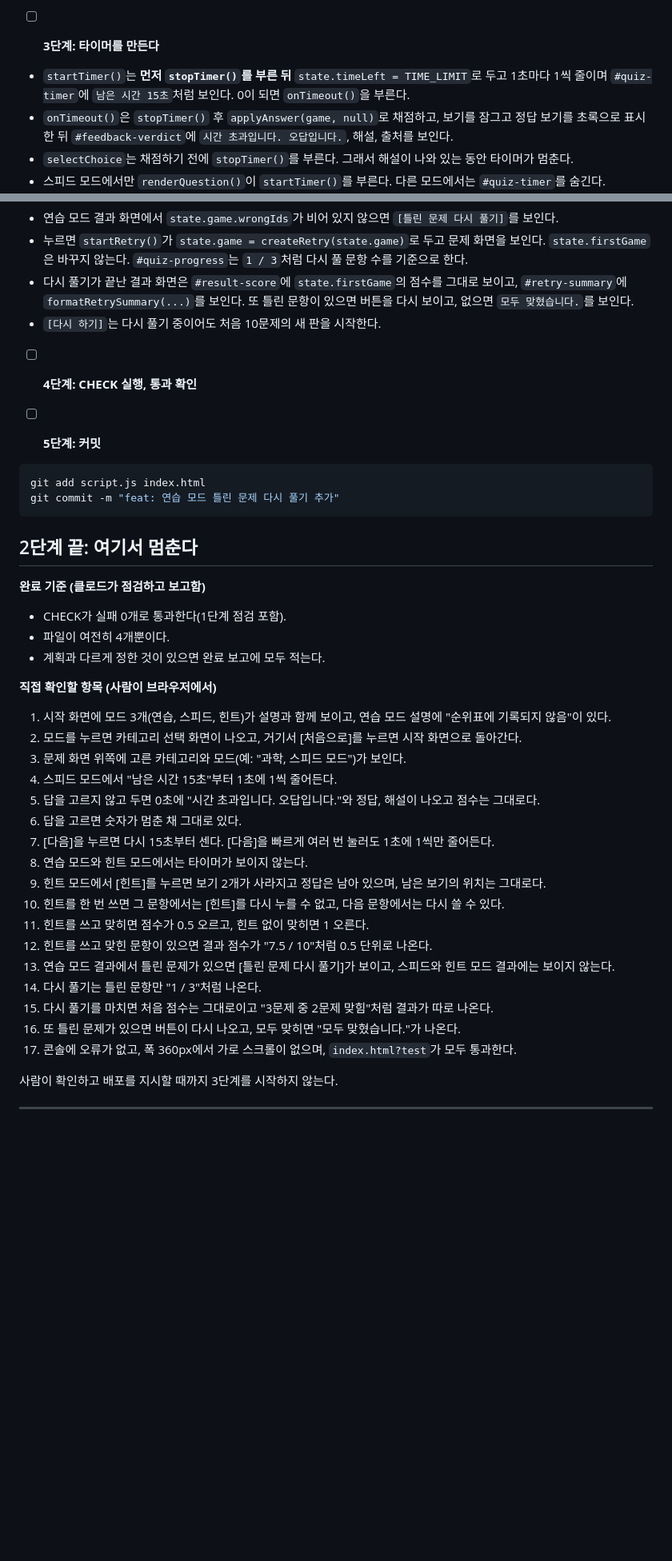
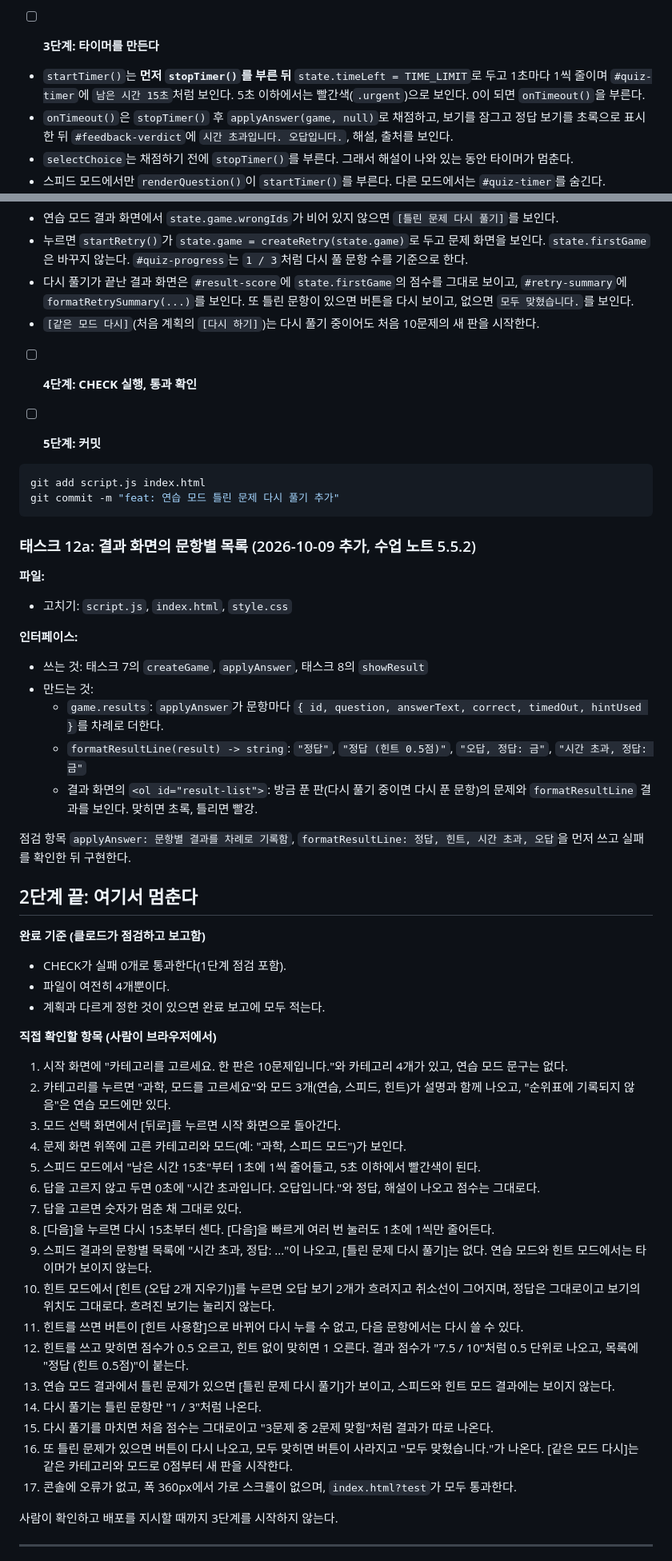
Before and after one commit to nk0101-del/Study03_Quiz, a Markdown page: IMPL-PLAN.md, 2 parts joined by grey strips. Shown at 80% size. Rendered like a GitHub page; blank space fills up the shorter version.

````diff
--- a/IMPL-PLAN.md
+++ b/IMPL-PLAN.md
@@ -426,7 +428,7 @@ check("스피드 제한 시간은 15초", () => assertEqual(TIME_LIMIT, 15));
 
 - [ ] **3단계: 타이머를 만든다**
 
-- `startTimer()`는 **먼저 `stopTimer()`를 부른 뒤** `state.timeLeft = TIME_LIMIT`로 두고 1초마다 1씩 줄이며 `#quiz-timer`에 `남은 시간 15초`처럼 보인다. 0이 되면 `onTimeout()`을 부른다.
+- `startTimer()`는 **먼저 `stopTimer()`를 부른 뒤** `state.timeLeft = TIME_LIMIT`로 두고 1초마다 1씩 줄이며 `#quiz-timer`에 `남은 시간 15초`처럼 보인다. 5초 이하에서는 빨간색(`.urgent`)으로 보인다. 0이 되면 `onTimeout()`을 부른다.
 - `onTimeout()`은 `stopTimer()` 후 `applyAnswer(game, null)`로 채점하고, 보기를 잠그고 정답 보기를 초록으로 표시한 뒤 `#feedback-verdict`에 `시간 초과입니다. 오답입니다.`, 해설, 출처를 보인다.
 - `selectChoice`는 채점하기 전에 `stopTimer()`를 부른다. 그래서 해설이 나와 있는 동안 타이머가 멈춘다.
 - 스피드 모드에서만 `renderQuestion()`이 `startTimer()`를 부른다. 다른 모드에서는 `#quiz-timer`를 숨긴다.
@@ -534,7 +536,7 @@ check("formatRetrySummary", () => assertEqual(formatRetrySummary(2, 3), "3문제
 - 연습 모드 결과 화면에서 `state.game.wrongIds`가 비어 있지 않으면 `[틀린 문제 다시 풀기]`를 보인다.
 - 누르면 `startRetry()`가 `state.game = createRetry(state.game)`로 두고 문제 화면을 보인다. `state.firstGame`은 바꾸지 않는다. `#quiz-progress`는 `1 / 3`처럼 다시 풀 문항 수를 기준으로 한다.
 - 다시 풀기가 끝난 결과 화면은 `#result-score`에 `state.firstGame`의 점수를 그대로 보이고, `#retry-summary`에 `formatRetrySummary(...)`를 보인다. 또 틀린 문항이 있으면 버튼을 다시 보이고, 없으면 `모두 맞혔습니다.`를 보인다.
-- `[다시 하기]`는 다시 풀기 중이어도 처음 10문제의 새 판을 시작한다.
+- `[같은 모드 다시]`(처음 계획의 `[다시 하기]`)는 다시 풀기 중이어도 처음 10문제의 새 판을 시작한다.
 
 - [ ] **4단계: CHECK 실행, 통과 확인**
 
@@ -545,6 +547,20 @@ git add script.js index.html
 git commit -m "feat: 연습 모드 틀린 문제 다시 풀기 추가"
 ```
 
+### 태스크 12a: 결과 화면의 문항별 목록 (2026-10-09 추가, 수업 노트 5.5.2)
+
+**파일:**
+- 고치기: `script.js`, `index.html`, `style.css`
+
+**인터페이스:**
+- 쓰는 것: 태스크 7의 `createGame`, `applyAnswer`, 태스크 8의 `showResult`
+- 만드는 것:
+  - `game.results`: `applyAnswer`가 문항마다 `{ id, question, answerText, correct, timedOut, hintUsed }`를 차례로 더한다.
+  - `formatResultLine(result) -> string`: `"정답"`, `"정답 (힌트 0.5점)"`, `"오답, 정답: 금"`, `"시간 초과, 정답: 금"`
+  - 결과 화면의 `<ol id="result-list">`: 방금 푼 판(다시 풀기 중이면 다시 푼 문항)의 문제와 `formatResultLine` 결과를 보인다. 맞히면 초록, 틀리면 빨강.
+
+점검 항목 `applyAnswer: 문항별 결과를 차례로 기록함`, `formatResultLine: 정답, 힌트, 시간 초과, 오답`을 먼저 쓰고 실패를 확인한 뒤 구현한다.
+
 ## 2단계 끝: 여기서 멈춘다
 
 **완료 기준 (클로드가 점검하고 보고함)**
@@ -553,22 +569,22 @@ git commit -m "feat: 연습 모드 틀린 문제 다시 풀기 추가"
 - 계획과 다르게 정한 것이 있으면 완료 보고에 모두 적는다.
 
 **직접 확인할 항목 (사람이 브라우저에서)**
-1. 시작 화면에 모드 3개(연습, 스피드, 힌트)가 설명과 함께 보이고, 연습 모드 설명에 "순위표에 기록되지 않음"이 있다.
-2. 모드를 누르면 카테고리 선택 화면이 나오고, 거기서 [처음으로]를 누르면 시작 화면으로 돌아간다.
-3. 문제 화면 위쪽에 고른 카테고리와 모드(예: "과학, 스피드 모드")가 보인다.
-4. 스피드 모드에서 "남은 시간 15초"부터 1초에 1씩 줄어든다.
-5. 답을 고르지 않고 두면 0초에 "시간 초과입니다. 오답입니다."와 정답, 해설이 나오고 점수는 그대로다.
-6. 답을 고르면 숫자가 멈춘 채 그대로 있다.
-7. [다음]을 누르면 다시 15초부터 센다. [다음]을 빠르게 여러 번 눌러도 1초에 1씩만 줄어든다.
-8. 연습 모드와 힌트 모드에서는 타이머가 보이지 않는다.
-9. 힌트 모드에서 [힌트]를 누르면 보기 2개가 사라지고 정답은 남아 있으며, 남은 보기의 위치는 그대로다.
-10. 힌트를 한 번 쓰면 그 문항에서는 [힌트]를 다시 누를 수 없고, 다음 문항에서는 다시 쓸 수 있다.
-11. 힌트를 쓰고 맞히면 점수가 0.5 오르고, 힌트 없이 맞히면 1 오른다.
-12. 힌트를 쓰고 맞힌 문항이 있으면 결과 점수가 "7.5 / 10"처럼 0.5 단위로 나온다.
+1. 시작 화면에 "카테고리를 고르세요. 한 판은 10문제입니다."와 카테고리 4개가 있고, 연습 모드 문구는 없다.
+2. 카테고리를 누르면 "과학, 모드를 고르세요"와 모드 3개(연습, 스피드, 힌트)가 설명과 함께 나오고, "순위표에 기록되지 않음"은 연습 모드에만 있다.
+3. 모드 선택 화면에서 [뒤로]를 누르면 시작 화면으로 돌아간다.
+4. 문제 화면 위쪽에 고른 카테고리와 모드(예: "과학, 스피드 모드")가 보인다.
+5. 스피드 모드에서 "남은 시간 15초"부터 1초에 1씩 줄어들고, 5초 이하에서 빨간색이 된다.
+6. 답을 고르지 않고 두면 0초에 "시간 초과입니다. 오답입니다."와 정답, 해설이 나오고 점수는 그대로다.
+7. 답을 고르면 숫자가 멈춘 채 그대로 있다.
+8. [다음]을 누르면 다시 15초부터 센다. [다음]을 빠르게 여러 번 눌러도 1초에 1씩만 줄어든다.
+9. 스피드 결과의 문항별 목록에 "시간 초과, 정답: ..."이 나오고, [틀린 문제 다시 풀기]는 없다. 연습 모드와 힌트 모드에서는 타이머가 보이지 않는다.
+10. 힌트 모드에서 [힌트 (오답 2개 지우기)]를 누르면 오답 보기 2개가 흐려지고 취소선이 그어지며, 정답은 그대로이고 보기의 위치도 그대로다. 흐려진 보기는 눌리지 않는다.
+11. 힌트를 쓰면 버튼이 [힌트 사용함]으로 바뀌어 다시 누를 수 없고, 다음 문항에서는 다시 쓸 수 있다.
+12. 힌트를 쓰고 맞히면 점수가 0.5 오르고, 힌트 없이 맞히면 1 오른다. 결과 점수가 "7.5 / 10"처럼 0.5 단위로 나오고, 목록에 "정답 (힌트 0.5점)"이 붙는다.
 13. 연습 모드 결과에서 틀린 문제가 있으면 [틀린 문제 다시 풀기]가 보이고, 스피드와 힌트 모드 결과에는 보이지 않는다.
 14. 다시 풀기는 틀린 문항만 "1 / 3"처럼 나온다.
 15. 다시 풀기를 마치면 처음 점수는 그대로이고 "3문제 중 2문제 맞힘"처럼 결과가 따로 나온다.
-16. 또 틀린 문제가 있으면 버튼이 다시 나오고, 모두 맞히면 "모두 맞혔습니다."가 나온다.
+16. 또 틀린 문제가 있으면 버튼이 다시 나오고, 모두 맞히면 버튼이 사라지고 "모두 맞혔습니다."가 나온다. [같은 모드 다시]는 같은 카테고리와 모드로 0점부터 새 판을 시작한다.
 17. 콘솔에 오류가 없고, 폭 360px에서 가로 스크롤이 없으며, `index.html?test`가 모두 통과한다.
 
 사람이 확인하고 배포를 지시할 때까지 3단계를 시작하지 않는다.
````
Also changed, not shown: other parts of IMPL-PLAN.md (+10 -8 lines), PRD.md (+13 -10 lines).
